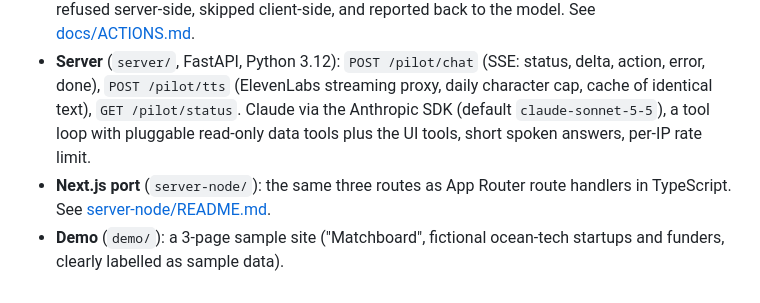
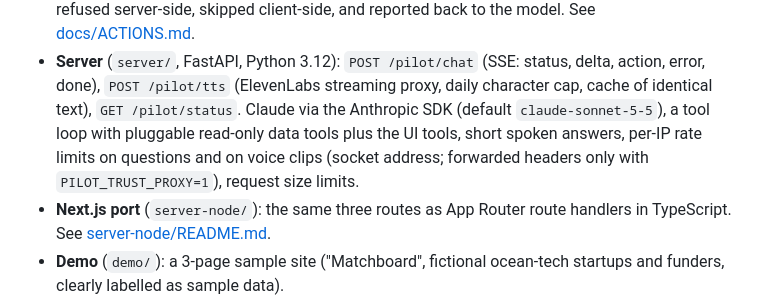
Before and after one commit to oroomi/voice-pilot, a Markdown page: README.md, the part around one of its changes. Rendered like a GitHub page.

```diff
--- a/README.md
+++ b/README.md
@@ -21,7 +21,8 @@ action timed to the sentence that mentions it. Built for hackathon demos where t
   Unknown targets are refused server-side, skipped client-side, and reported back to the model. See [docs/ACTIONS.md](docs/ACTIONS.md).
 - **Server** (`server/`, FastAPI, Python 3.12): `POST /pilot/chat` (SSE: status, delta, action, error, done), `POST /pilot/tts` (ElevenLabs
   streaming proxy, daily character cap, cache of identical text), `GET /pilot/status`. Claude via the Anthropic SDK (default
-  `claude-sonnet-5-5`), a tool loop with pluggable read-only data tools plus the UI tools, short spoken answers, per-IP rate limit.
+  `claude-sonnet-5-5`), a tool loop with pluggable read-only data tools plus the UI tools, short spoken answers, per-IP rate limits on
+  questions and on voice clips (socket address; forwarded headers only with `PILOT_TRUST_PROXY=1`), request size limits.
 - **Next.js port** (`server-node/`): the same three routes as App Router route handlers in TypeScript. See [server-node/README.md](server-node/README.md).
 - **Demo** (`demo/`): a 3-page sample site ("Matchboard", fictional ocean-tech startups and funders, clearly labelled as sample data).
 
```
Also changed, not shown: other parts of README.md (+9 -4 lines), docs/ACTIONS.md (+3 -3 lines), docs/screens/live-tour.png, 14 other files.
